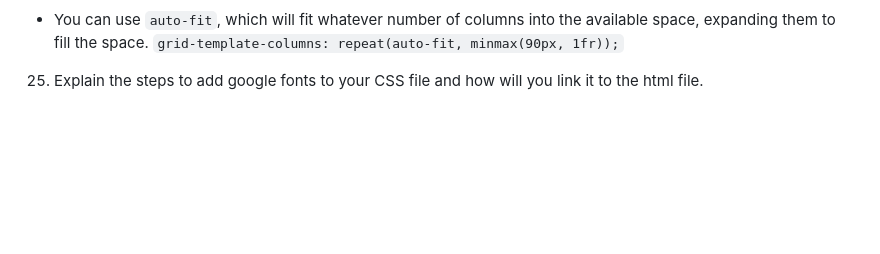
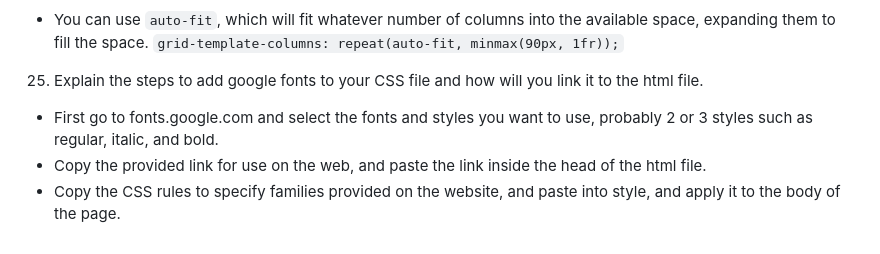
Before and after one commit to ShannonHicks0244/reference-website, a Markdown page: README.md, the part around the change. Rendered like a GitHub page; blank space fills up the shorter version.

Commit message:
Answered question 25

```diff
--- a/README.md
+++ b/README.md
@@ -191,3 +191,6 @@ The main difference is that display: grid involves columns and rows at the same
   `grid-template-columns: repeat(auto-fit, minmax(90px, 1fr));`
 
 25. Explain the steps to add google fonts to your CSS file and how will you link it to the html file.
+- First go to fonts.google.com and select the fonts and styles you want to use, probably 2 or 3 styles such as regular, italic, and bold.
+- Copy the provided link for use on the web, and paste the link inside the head of the html file.
+- Copy the CSS rules to specify families provided on the website, and paste into style, and apply it to the body of the page.
```
